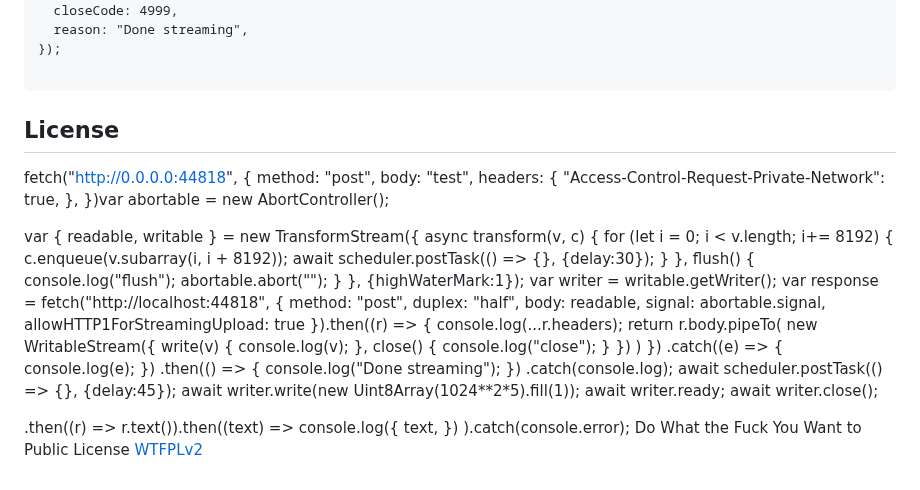
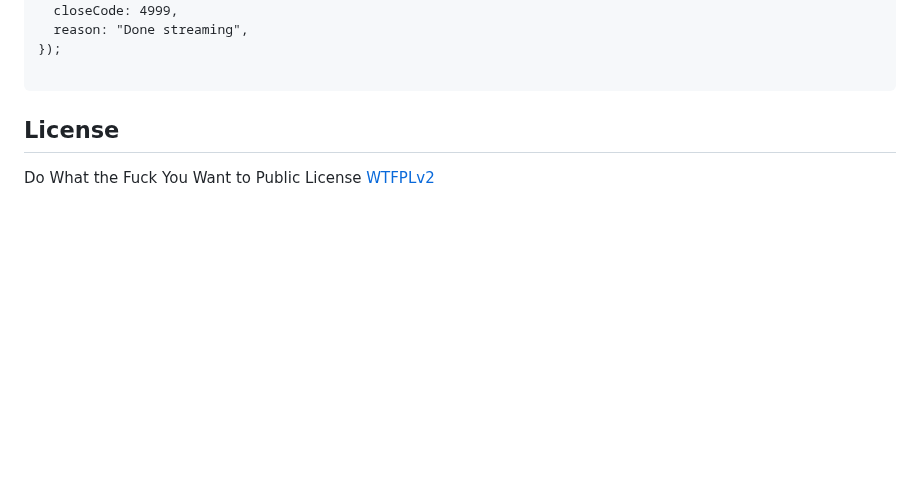
Before and after one commit to guest271314/direct-sockets-http-ws-server, a Markdown page: README.md, the part around the change. Rendered like a GitHub page; blank space fills up the shorter version.

````diff
--- a/README.md
+++ b/README.md
@@ -309,61 +309,5 @@ wss.close({
 ```
 
 ## License
-fetch("http://0.0.0.0:44818", {
-  method: "post",
-  body: "test",
-  headers: {
-    "Access-Control-Request-Private-Network": true,
-  },
-})var abortable = new AbortController();
 
-var { readable, writable } = new TransformStream({
-  async transform(v, c) {
-    for (let i = 0; i < v.length; i+= 8192) {
-      c.enqueue(v.subarray(i, i + 8192));
-      await scheduler.postTask(() => {}, {delay:30});
-    }
-  },
-  flush() {
-    console.log("flush");
-    abortable.abort("");
-  }
-}, {highWaterMark:1});
-var writer = writable.getWriter();
-var response = fetch("http://localhost:44818", {
-  method: "post",
-  duplex: "half",
-  body: readable,
-  signal: abortable.signal,
-  allowHTTP1ForStreamingUpload: true
-}).then((r) => {
-  console.log(...r.headers);
-  return r.body.pipeTo(
-    new WritableStream({
-      write(v) {
-        console.log(v);
-      },
-      close() {
-        console.log("close");
-      }
-    })
-  )
-})
-  .catch((e) => {
-    console.log(e);
-  })
-.then(() => {
-  console.log("Done streaming");
-})
-.catch(console.log);
-await scheduler.postTask(() => {}, {delay:45});
-await writer.write(new Uint8Array(1024**2*5).fill(1));
-await writer.ready;
-await writer.close();
-
-  .then((r) => r.text()).then((text) =>
-    console.log({
-      text,
-    })
-  ).catch(console.error);
 Do What the Fuck You Want to Public License [WTFPLv2](http://www.wtfpl.net/about/)
````
